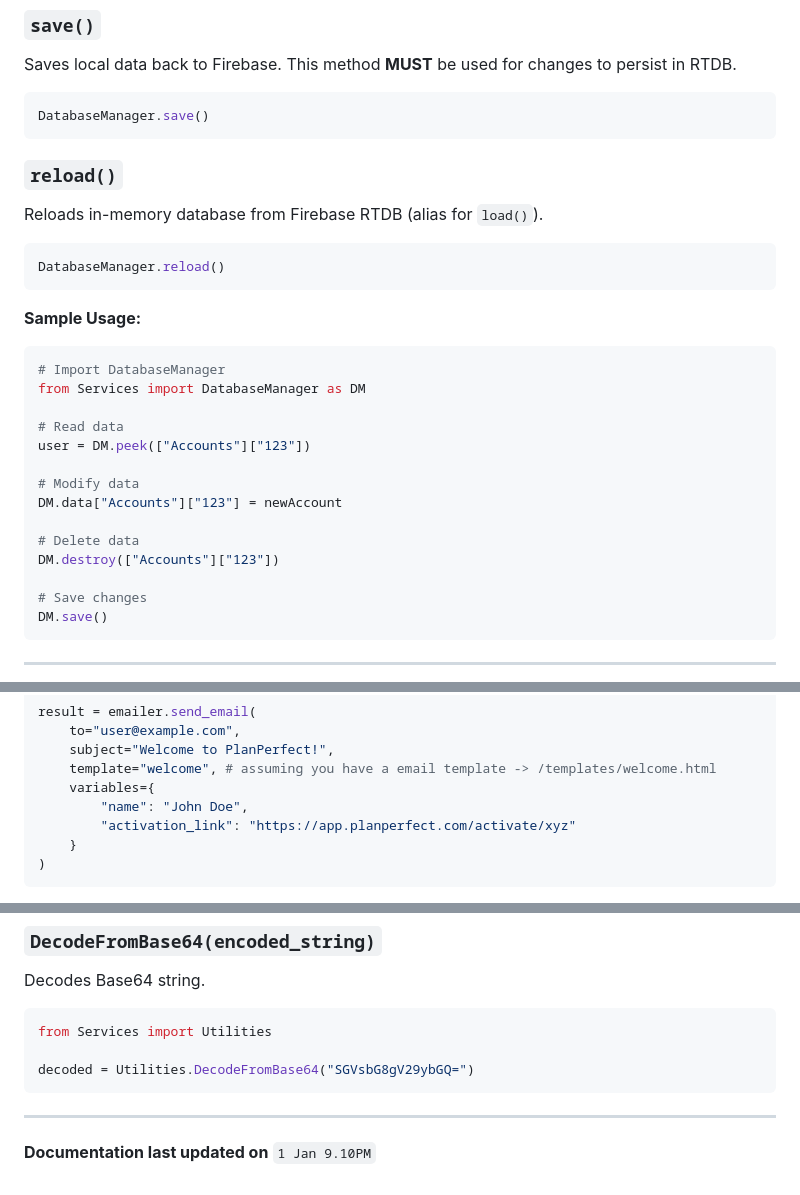
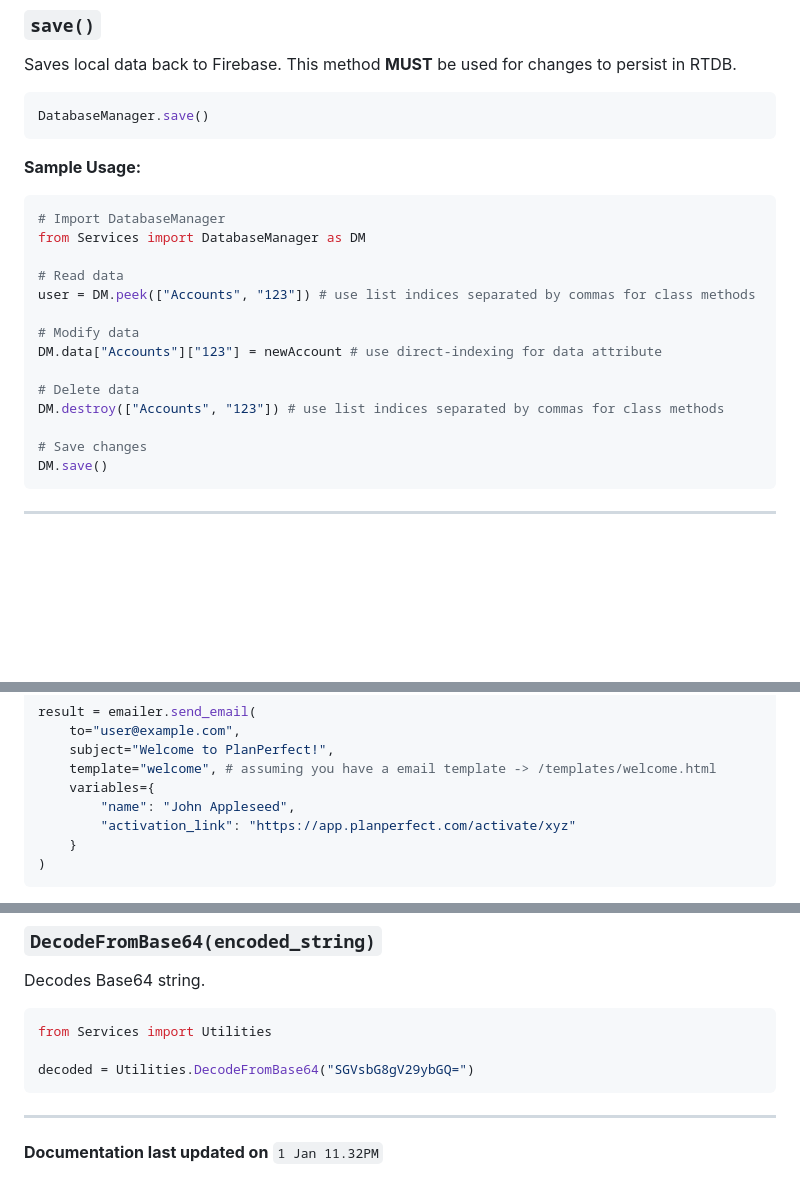
Before and after one commit to PlanPerfect/PlanPerfect-Backend, a Markdown page: DOCS.md, 3 parts joined by grey strips. Rendered like a GitHub page; blank space fills up the shorter version.

Commit message:
upadted DOCS.md

````diff
--- a/DOCS.md
+++ b/DOCS.md
@@ -42,25 +42,19 @@ Saves local data back to Firebase. This method **MUST** be used for changes to p
 DatabaseManager.save()
 ```
 
-### `reload()`
-Reloads in-memory database from Firebase RTDB (alias for `load()`).
-```python
-DatabaseManager.reload()
-```
-
 **Sample Usage:**
 ```python
 # Import DatabaseManager
 from Services import DatabaseManager as DM
 
 # Read data
-user = DM.peek(["Accounts"]["123"])
+user = DM.peek(["Accounts", "123"]) # use list indices separated by commas for class methods
 
 # Modify data
-DM.data["Accounts"]["123"] = newAccount
+DM.data["Accounts"]["123"] = newAccount # use direct-indexing for data attribute
 
 # Delete data
-DM.destroy(["Accounts"]["123"])
+DM.destroy(["Accounts", "123"]) # use list indices separated by commas for class methods
 
 # Save changes
 DM.save()
@@ -87,7 +81,7 @@ result = emailer.send_email(
     subject="Welcome to PlanPerfect!",
     template="welcome", # assuming you have a email template -> /templates/welcome.html
     variables={
-        "name": "John Doe",
+        "name": "John Appleseed",
         "activation_link": "https://app.planperfect.com/activate/xyz"
     }
 )
@@ -169,4 +163,4 @@ decoded = Utilities.DecodeFromBase64("SGVsbG8gV29ybGQ=")
 
 ---
 
-**Documentation last updated on** `1 Jan 9.10PM`
+**Documentation last updated on** `1 Jan 11.32PM`
````
